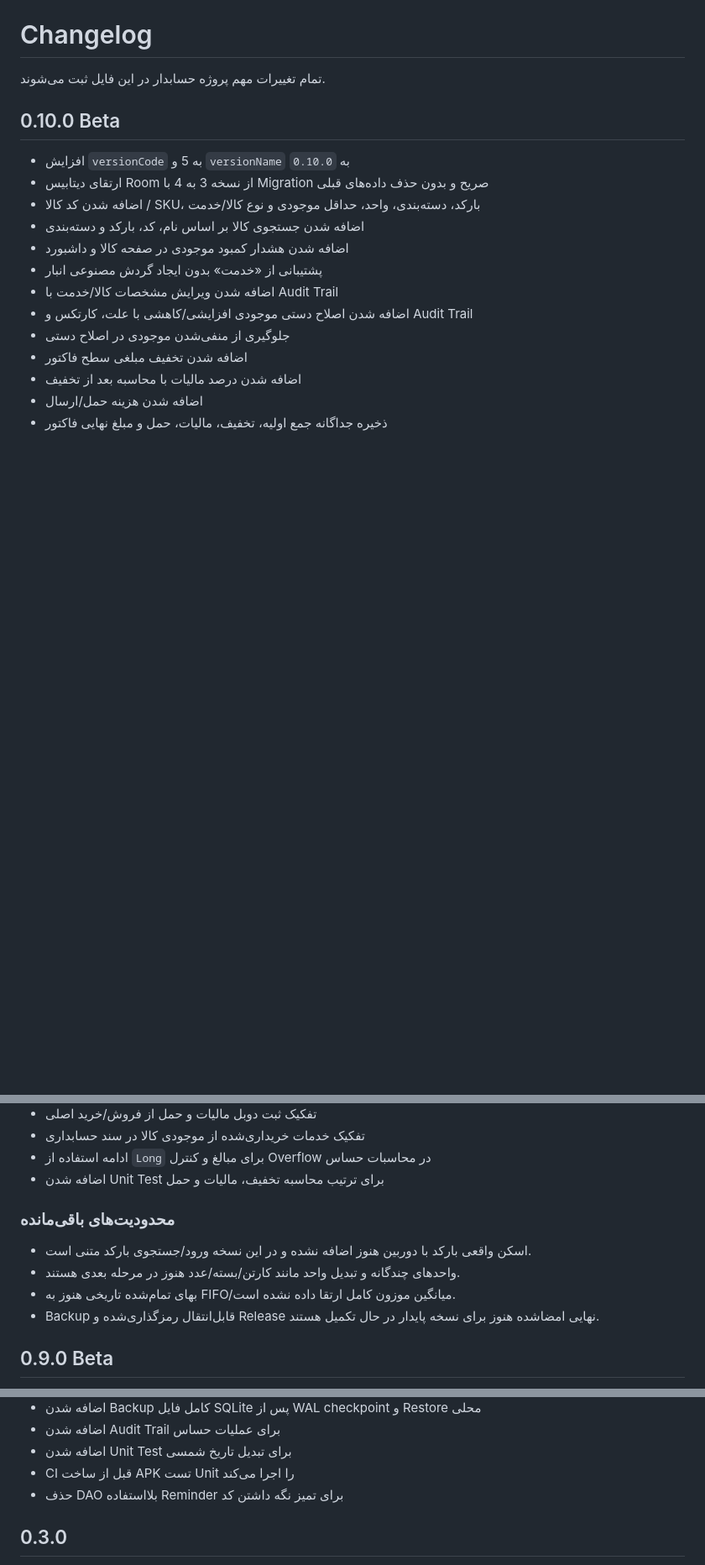
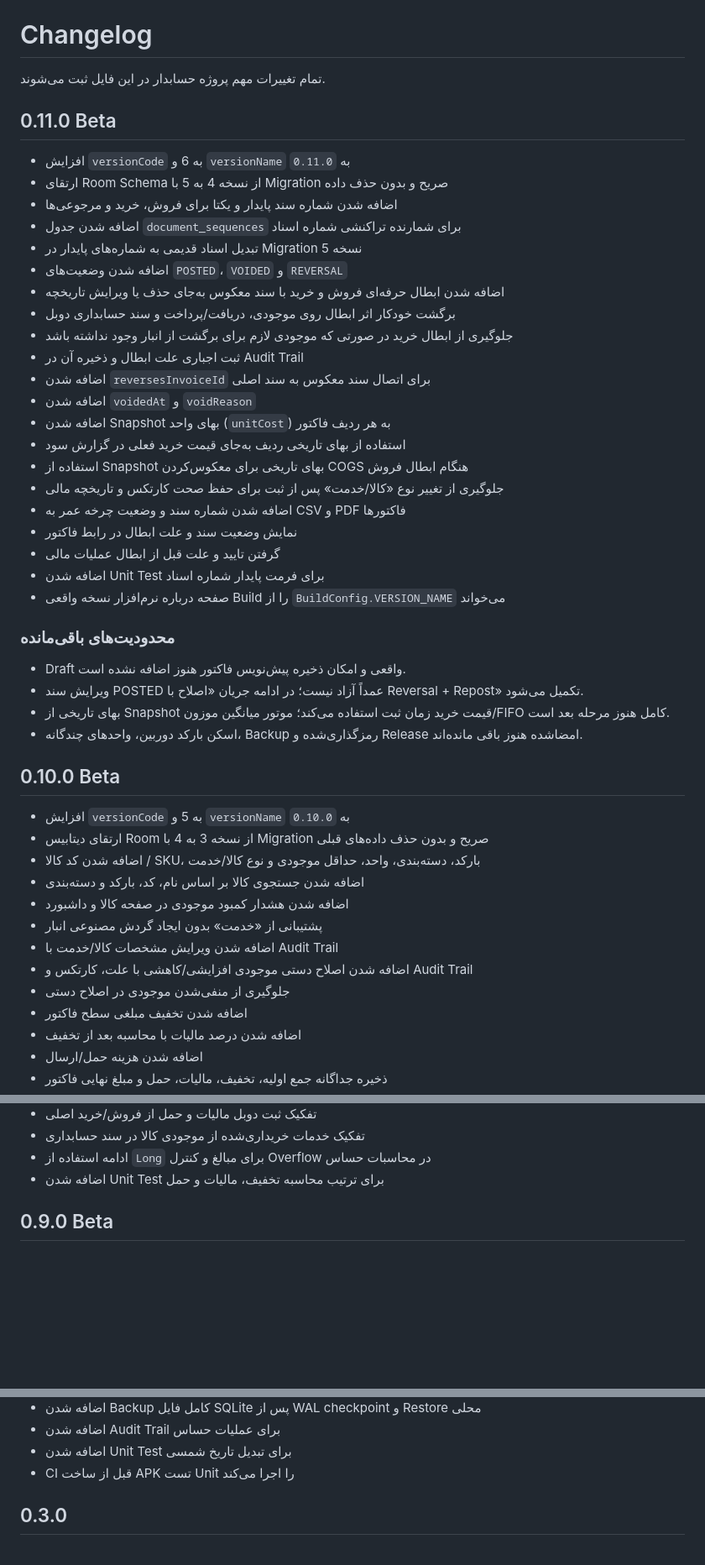
Before and after one commit to waxew/App-Hesabdar, a Markdown page: CHANGELOG.md, 3 parts joined by grey strips. Shown at 84% size. GitHub-like rendering; blank space fills up the shorter version.

Commit message:
docs: document 0.11.0 document lifecycle and cost snapshots

```diff
--- a/CHANGELOG.md
+++ b/CHANGELOG.md
@@ -1,6 +1,37 @@
 # Changelog
 
 تمام تغییرات مهم پروژه حسابدار در این فایل ثبت می‌شوند.
+
+## 0.11.0 Beta
+
+- افزایش `versionCode` به 6 و `versionName` به `0.11.0`
+- ارتقای Room Schema از نسخه 4 به 5 با Migration صریح و بدون حذف داده
+- اضافه شدن شماره سند پایدار و یکتا برای فروش، خرید و مرجوعی‌ها
+- اضافه شدن جدول `document_sequences` برای شمارنده تراکنشی شماره اسناد
+- تبدیل اسناد قدیمی به شماره‌های پایدار در Migration نسخه 5
+- اضافه شدن وضعیت‌های `POSTED`، `VOIDED` و `REVERSAL`
+- اضافه شدن ابطال حرفه‌ای فروش و خرید با سند معکوس به‌جای حذف یا ویرایش تاریخچه
+- برگشت خودکار اثر ابطال روی موجودی، دریافت/پرداخت و سند حسابداری دوبل
+- جلوگیری از ابطال خرید در صورتی که موجودی لازم برای برگشت از انبار وجود نداشته باشد
+- ثبت اجباری علت ابطال و ذخیره آن در Audit Trail
+- اضافه شدن `reversesInvoiceId` برای اتصال سند معکوس به سند اصلی
+- اضافه شدن `voidedAt` و `voidReason`
+- اضافه شدن Snapshot بهای واحد (`unitCost`) به هر ردیف فاکتور
+- استفاده از بهای تاریخی ردیف به‌جای قیمت خرید فعلی در گزارش سود
+- استفاده از Snapshot بهای تاریخی برای معکوس‌کردن COGS هنگام ابطال فروش
+- جلوگیری از تغییر نوع «کالا/خدمت» پس از ثبت برای حفظ صحت کارتکس و تاریخچه مالی
+- اضافه شدن شماره سند و وضعیت چرخه عمر به CSV و PDF فاکتورها
+- نمایش وضعیت سند و علت ابطال در رابط فاکتور
+- گرفتن تایید و علت قبل از ابطال عملیات مالی
+- اضافه شدن Unit Test برای فرمت پایدار شماره اسناد
+- صفحه درباره نرم‌افزار نسخه واقعی Build را از `BuildConfig.VERSION_NAME` می‌خواند
+
+### محدودیت‌های باقی‌مانده
+
+- Draft واقعی و امکان ذخیره پیش‌نویس فاکتور هنوز اضافه نشده است.
+- ویرایش سند POSTED عمداً آزاد نیست؛ در ادامه جریان «اصلاح با Reversal + Repost» تکمیل می‌شود.
+- بهای تاریخی از Snapshot قیمت خرید زمان ثبت استفاده می‌کند؛ موتور میانگین موزون/FIFO کامل هنوز مرحله بعد است.
+- اسکن بارکد دوربین، واحدهای چندگانه، Backup رمزگذاری‌شده و Release امضاشده هنوز باقی مانده‌اند.
 
 ## 0.10.0 Beta
 
@@ -25,13 +56,6 @@
 - تفکیک خدمات خریداری‌شده از موجودی کالا در سند حسابداری
 - ادامه استفاده از `Long` برای مبالغ و کنترل Overflow در محاسبات حساس
 - اضافه شدن Unit Test برای ترتیب محاسبه تخفیف، مالیات و حمل
-
-### محدودیت‌های باقی‌مانده
-
-- اسکن واقعی بارکد با دوربین هنوز اضافه نشده و در این نسخه ورود/جستجوی بارکد متنی است.
-- واحدهای چندگانه و تبدیل واحد مانند کارتن/بسته/عدد هنوز در مرحله بعدی هستند.
-- بهای تمام‌شده تاریخی هنوز به FIFO/میانگین موزون کامل ارتقا داده نشده است.
-- Backup قابل‌انتقال رمزگذاری‌شده و Release نهایی امضاشده هنوز برای نسخه پایدار در حال تکمیل هستند.
 
 ## 0.9.0 Beta
 
@@ -63,7 +87,6 @@
 - اضافه شدن Audit Trail برای عملیات حساس
 - اضافه شدن Unit Test برای تبدیل تاریخ شمسی
 - CI قبل از ساخت APK تست Unit را اجرا می‌کند
-- حذف DAO بلااستفاده Reminder برای تمیز نگه داشتن کد
 
 ## 0.3.0
 
```
